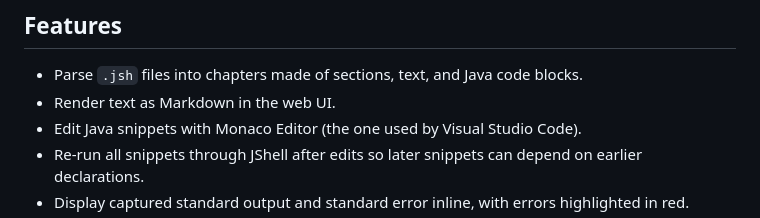
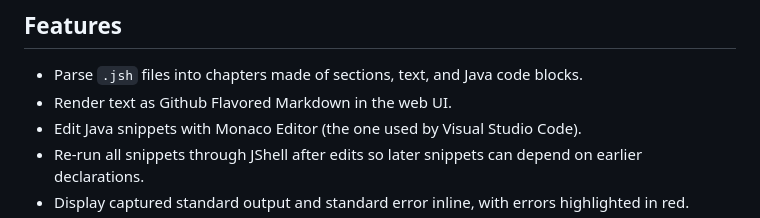
Before and after one commit to forax/jvisualbook, a Markdown page: README.md, the part around the change. Drawn GitHub-style.

```diff
--- a/README.md
+++ b/README.md
@@ -10,7 +10,7 @@ View it as a document or slide deck, edit snippets in the browser, and auto-run
 ## Features
 
 - Parse `.jsh` files into chapters made of sections, text, and Java code blocks.
-- Render text as Markdown in the web UI.
+- Render text as Github Flavored Markdown in the web UI.
 - Edit Java snippets with Monaco Editor (the one used by Visual Studio Code).
 - Re-run all snippets through JShell after edits so later snippets can depend on earlier declarations.
 - Display captured standard output and standard error inline, with errors highlighted in red.
```
